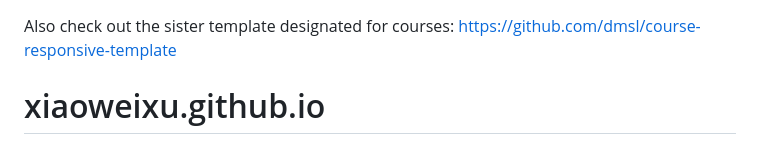
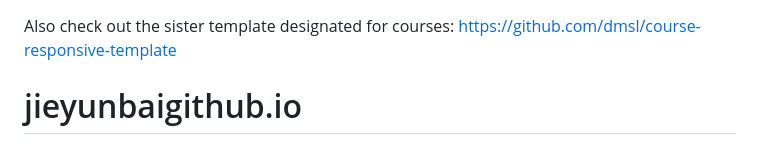
Before and after one commit to Jieyunbai/Jieyunbai.github.io, a Markdown page: README.md, the part around the change. Rendered like a GitHub page.

```diff
--- a/README.md
+++ b/README.md
@@ -67,4 +67,4 @@ Short description of the contents included in this release.
 Also check out the sister template designated for courses: https://github.com/dmsl/course-responsive-template
 
 
-# xiaoweixu.github.io
+# jieyunbaigithub.io
```
